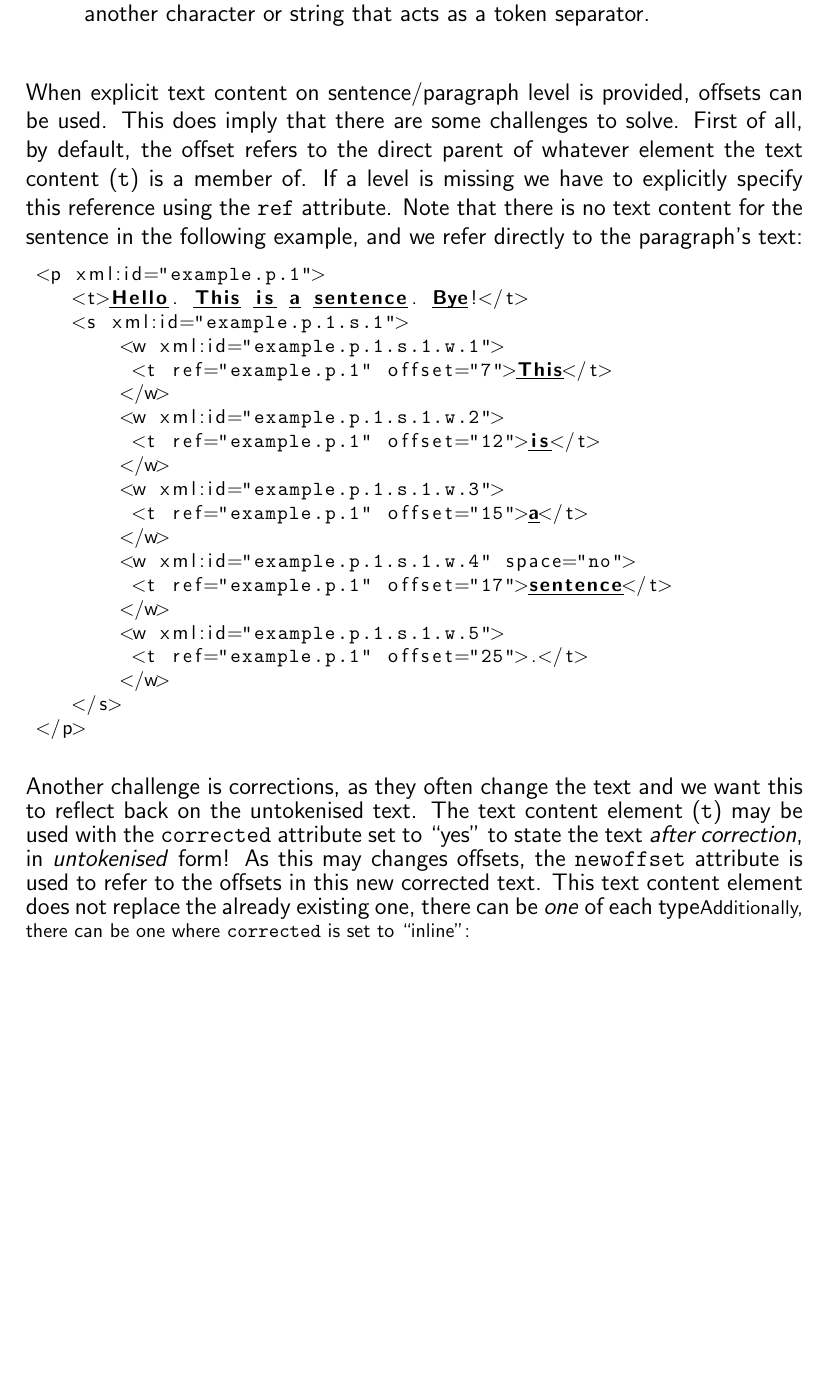
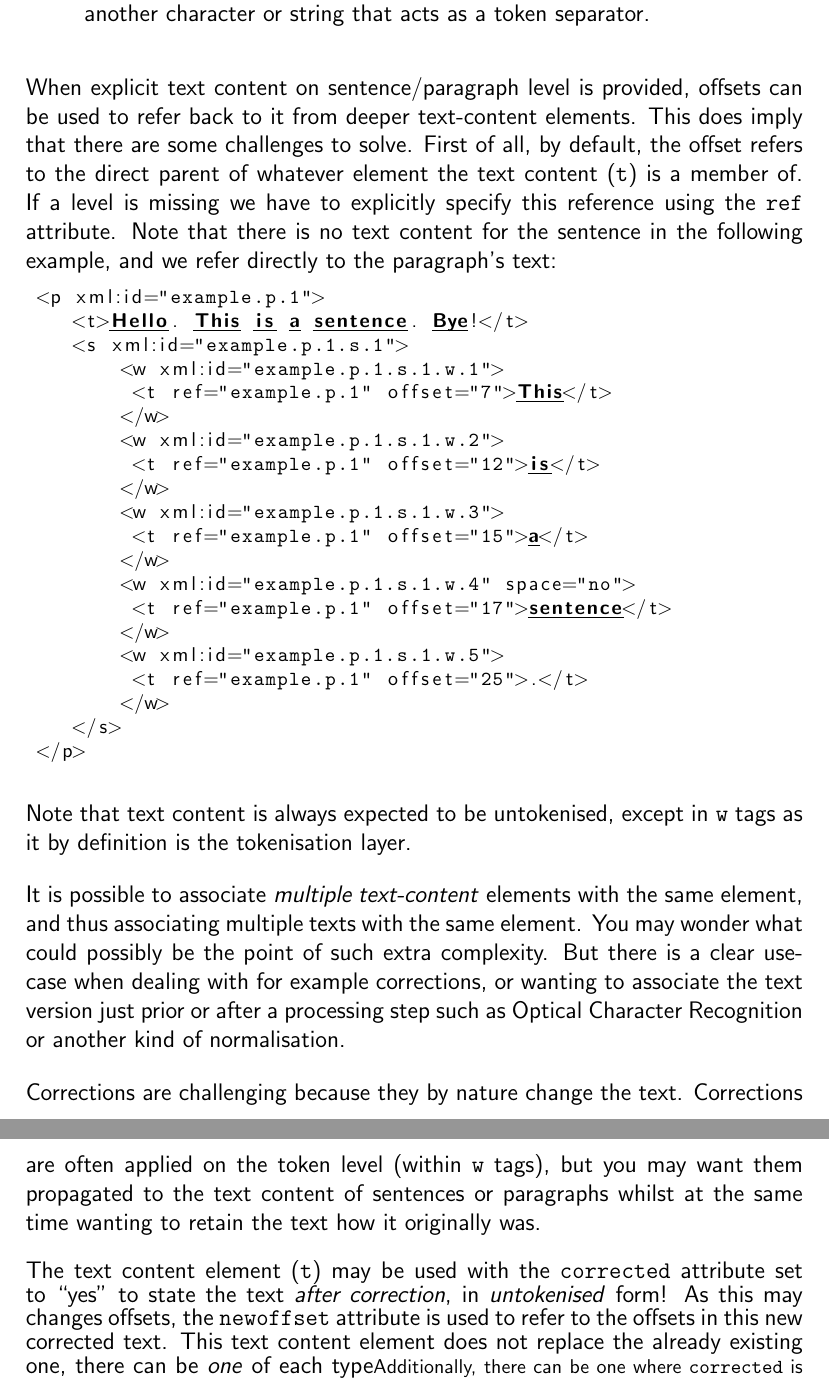
Before and after one commit to proycon/folia, a LaTeX thesis (docs/folia.tex): part of page 41 of 57 before the commit and two parts of pages 41 and 42 of 57 after it, the two joined at a grey line, cut so that both start at the same text, the shorter picture padded with empty space. Compiled offline with pdfLaTeX.

Commit message:
work in progress.
git-svn-id: https://ilk.uvt.nl/svn/trunk/FoLiA/trunk@13200 12f355fe-0486-481a-ad91-c297ab22b4e3

```diff
--- a/docs/folia.tex
+++ b/docs/folia.tex
@@ -1360,7 +1359,8 @@ Moreover, we have seen the space attribute, which is a simple alternative that c
 \item any other character or string -- This states that the token is followed by another character or string that acts as a token separator.
 \end{itemize}
 
-When explicit text content on sentence/paragraph level is provided, offsets can be used. This does imply that there are some challenges to solve. First of all, by default, the offset refers to the direct parent of whatever element the text content (\texttt{t}) is a member of. If a level is missing we have to explicitly specify this reference using the \texttt{ref} attribute. Note that there is no text content for the sentence in the following example, and we refer directly to the paragraph's text:
+
+When explicit text content on sentence/paragraph level is provided, offsets can be used to refer back to it from deeper text-content elements. This does imply that there are some challenges to solve. First of all, by default, the offset refers to the direct parent of whatever element the text content (\texttt{t}) is a member of. If a level is missing we have to explicitly specify this reference using the \texttt{ref} attribute. Note that there is no text content for the sentence in the following example, and we refer directly to the paragraph's text:
 
 \begin{lstlisting}[language=xml]
  <p xml:id="example.p.1">
@@ -1385,7 +1385,16 @@ When explicit text content on sentence/paragraph level is provided, offsets can
  </p>
 \end{lstlisting}
 
-Another challenge is corrections, as they often change the text and we want this to reflect back on the untokenised text. The text content element (\texttt{t}) may be used with the \texttt{corrected} attribute set to ``yes'' to state the text \emph{after correction}, in \emph{untokenised} form! As this may changes offsets, the \texttt{newoffset} attribute is used to refer to the offsets in this new corrected text. This text content element does not replace the already existing one, there can be \emph{one} of each type\footnotesize{Additionally, there can be one where \texttt{corrected} is set to ``inline''}:
+Note that text content is always expected to be untokenised, except in \texttt{w} tags as it by definition is the tokenisation layer.
+
+It is possible to associate \emph{multiple text-content} elements with the same element, and thus associating multiple texts with the same element. You may wonder what could possibly be the point of such extra complexity. But there is a clear use-case when dealing with for example corrections, or wanting to associate the text version just prior or after a processing step such as Optical Character Recognition or another kind of normalisation.
+
+Corrections are challenging because they by nature change the text. Corrections are often applied on the token level (within \texttt{w} tags), but you may want them propagated to the text content of sentences or paragraphs whilst at the same time wanting to retain the text how it originally was.
+
+%TODO
+
+
+The text content element (\texttt{t}) may be used with the \texttt{corrected} attribute set to ``yes'' to state the text \emph{after correction}, in \emph{untokenised} form! As this may changes offsets, the \texttt{newoffset} attribute is used to refer to the offsets in this new corrected text. This text content element does not replace the already existing one, there can be \emph{one} of each type\footnotesize{Additionally, there can be one where \texttt{corrected} is set to ``inline''}:
 
 \begin{lstlisting}[language=xml]
  <p xml:id="example.p.1">
```
Also changed, not shown: docs/folia.tex (15 more changed lines).
